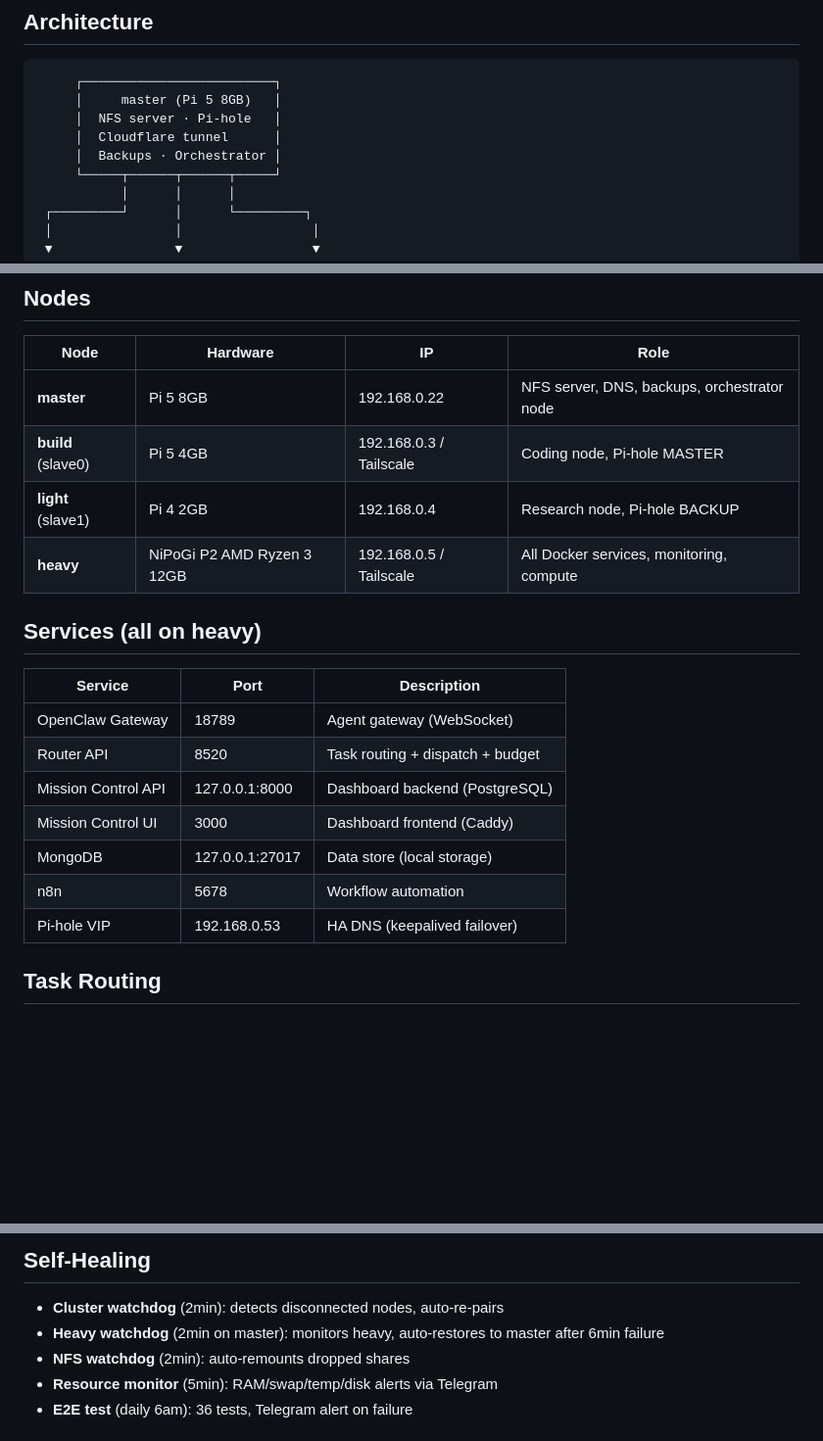
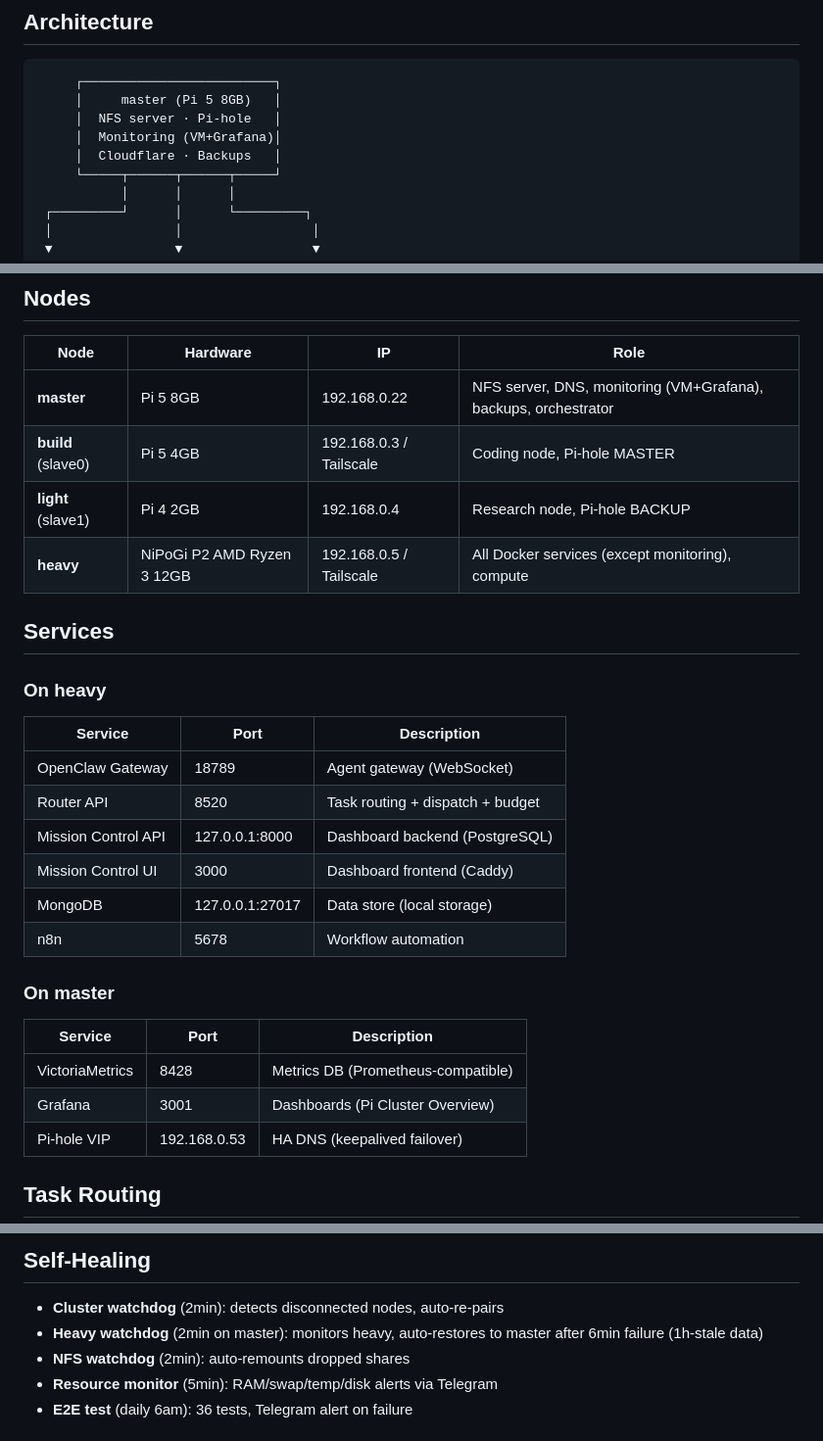
Before and after one commit to enricoaquilina/pi-cluster, a Markdown page: README.md, 3 parts joined by grey strips. Shown at 98% size. Rendered like a GitHub page; blank space fills up the shorter version.

Commit message:
docs: update README to reflect monitoring on master and service split
Monitoring (VictoriaMetrics + Grafana) moved from heavy to master.
Services table split into heavy vs master sections. Heavy watchdog
now notes 1h-stale data (was 6h).

Co-Authored-By: Claude Opus 4.6 <noreply@anthropic.com>

```diff
--- a/README.md
+++ b/README.md
@@ -8,8 +8,8 @@ Ansible-managed infrastructure for a 4-node cluster running distributed OpenClaw
      ┌─────────────────────────┐
      │     master (Pi 5 8GB)   │
      │  NFS server · Pi-hole   │
-     │  Cloudflare tunnel      │
-     │  Backups · Orchestrator │
+     │  Monitoring (VM+Grafana)│
+     │  Cloudflare · Backups   │
      └─────┬──────┬──────┬─────┘
            │      │      │
  ┌─────────┘      │      └─────────┐
@@ -28,12 +28,14 @@ Ansible-managed infrastructure for a 4-node cluster running distributed OpenClaw
 
 | Node | Hardware | IP | Role |
 |------|----------|----|------|
-| **master** | Pi 5 8GB | 192.168.0.22 | NFS server, DNS, backups, orchestrator node |
+| **master** | Pi 5 8GB | 192.168.0.22 | NFS server, DNS, monitoring (VM+Grafana), backups, orchestrator |
 | **build** (slave0) | Pi 5 4GB | 192.168.0.3 / Tailscale | Coding node, Pi-hole MASTER |
 | **light** (slave1) | Pi 4 2GB | 192.168.0.4 | Research node, Pi-hole BACKUP |
-| **heavy** | NiPoGi P2 AMD Ryzen 3 12GB | 192.168.0.5 / Tailscale | All Docker services, monitoring, compute |
+| **heavy** | NiPoGi P2 AMD Ryzen 3 12GB | 192.168.0.5 / Tailscale | All Docker services (except monitoring), compute |
 
-## Services (all on heavy)
+## Services
+
+### On heavy
 
 | Service | Port | Description |
 |---------|------|-------------|
@@ -43,6 +45,13 @@ Ansible-managed infrastructure for a 4-node cluster running distributed OpenClaw
 | Mission Control UI | 3000 | Dashboard frontend (Caddy) |
 | MongoDB | 127.0.0.1:27017 | Data store (local storage) |
 | n8n | 5678 | Workflow automation |
+
+### On master
+
+| Service | Port | Description |
+|---------|------|-------------|
+| VictoriaMetrics | 8428 | Metrics DB (Prometheus-compatible) |
+| Grafana | 3001 | Dashboards (Pi Cluster Overview) |
 | Pi-hole VIP | 192.168.0.53 | HA DNS (keepalived failover) |
 
 ## Task Routing
@@ -59,7 +68,7 @@ Tasks are routed to the best-fit node based on role affinity and real-time healt
 ## Self-Healing
 
 - **Cluster watchdog** (2min): detects disconnected nodes, auto-re-pairs
-- **Heavy watchdog** (2min on master): monitors heavy, auto-restores to master after 6min failure
+- **Heavy watchdog** (2min on master): monitors heavy, auto-restores to master after 6min failure (1h-stale data)
 - **NFS watchdog** (2min): auto-remounts dropped shares
 - **Resource monitor** (5min): RAM/swap/temp/disk alerts via Telegram
 - **E2E test** (daily 6am): 36 tests, Telegram alert on failure
```
Also changed, not shown: other parts of README.md (+2 -0 lines).
